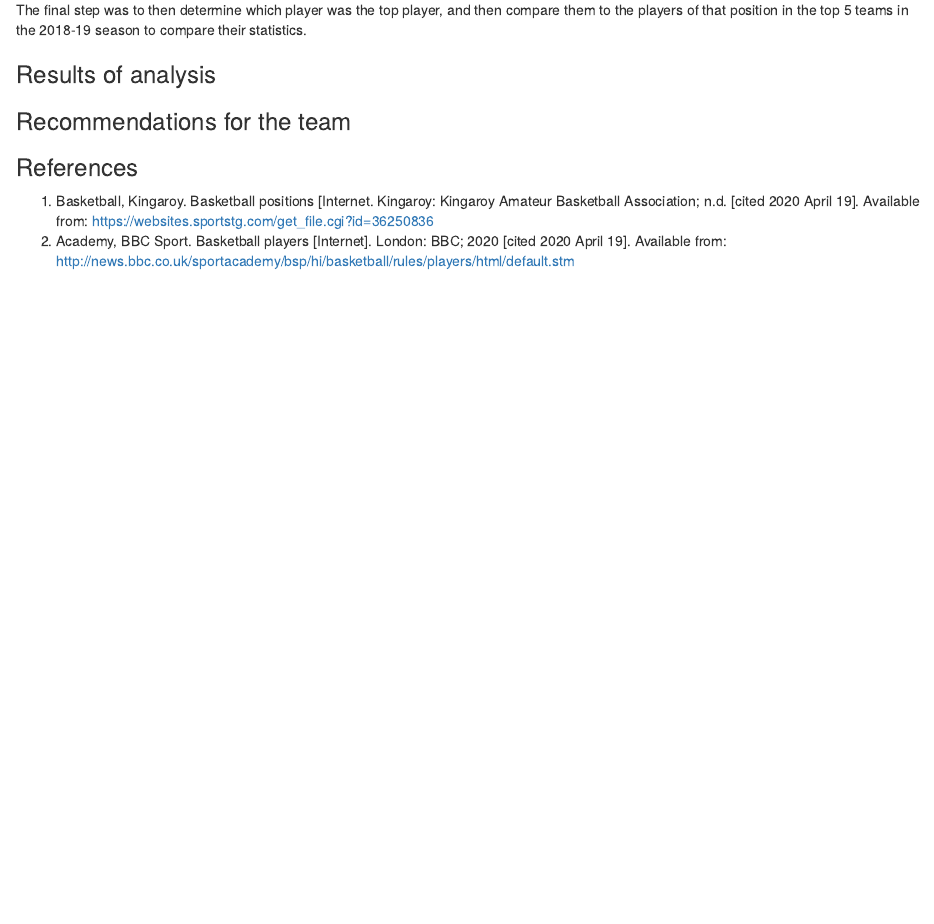
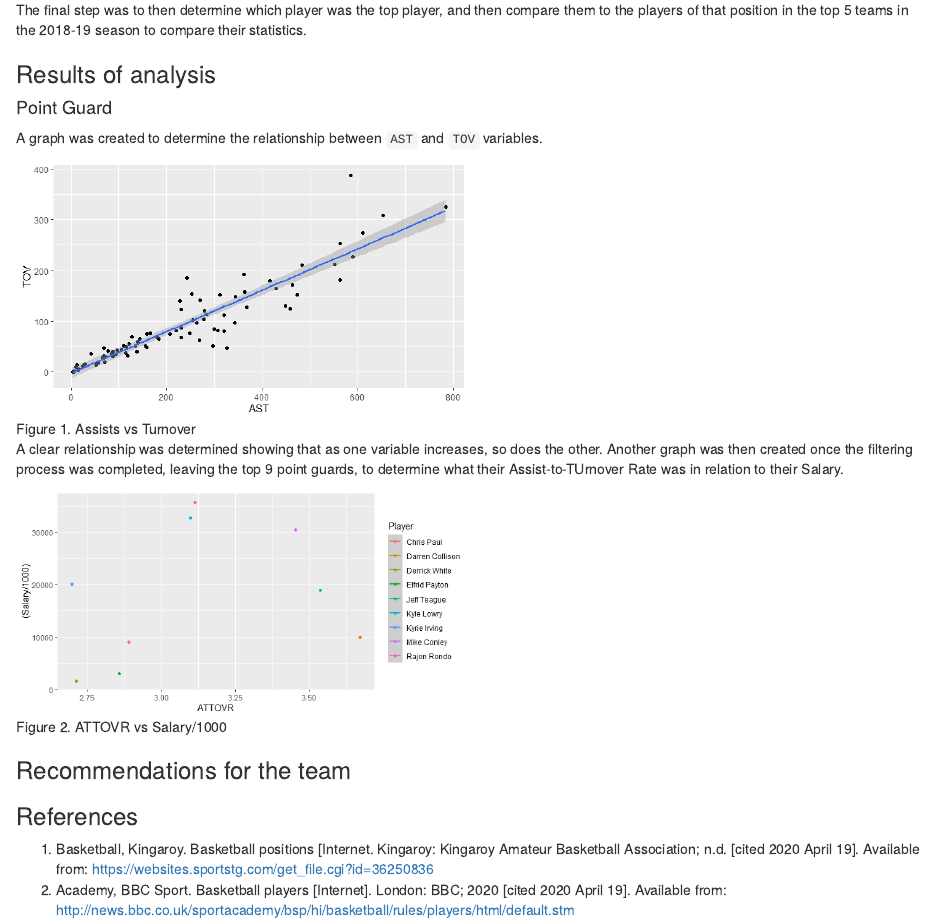
Before and after one commit to joshiewaugh134/chicago-bulls-team-selection, an R Markdown document (chicago-bulls-team-assessment.Rmd): the page in a window 1100 px wide, from 520 px down. Rendered offline with R 4.5, knitr and Pandoc, with nearby package versions; drawn as R Markdown's standard HTML page in place of the format the file asks for.

Commit message:
added figures to Point Guard results

```diff
--- a/chicago-bulls-team-assessment.Rmd
+++ b/chicago-bulls-team-assessment.Rmd
@@ -35,7 +35,15 @@ The final step was to then determine which player was the top player, and then c
 
 ### Results of analysis
 
+#### Point Guard
 
+A graph was created to determine the relationship between `AST` and `TOV` variables.
+
+![Figure 1. Assists vs Turnover](figs/pg_data_ATTOVR_unfiltered.jpeg){width=450px}
+
+A clear relationship was determined showing that as one variable increases, so does the other. Another graph was then created once the filtering process was completed, leaving the top 9 point guards, to determine what their Assist-to-TUrnover Rate was in relation to their Salary.
+
+![Figure 2. ATTOVR vs Salary/1000](figs/pg_data_ATTOVR_vs_Sal.jpeg){width=450px}
 
 ### Recommendations for the team
 
```
Also changed, not shown: figs/pg_data_ATTOVR_vs_Sal.jpeg (added).
